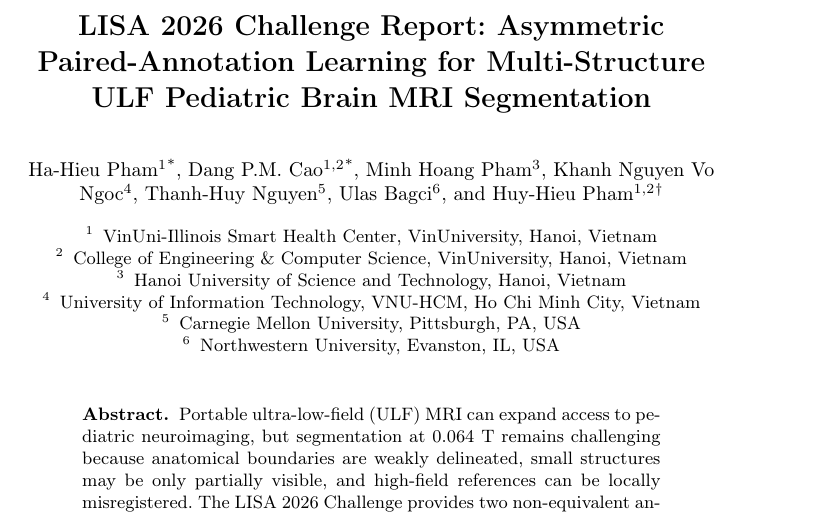
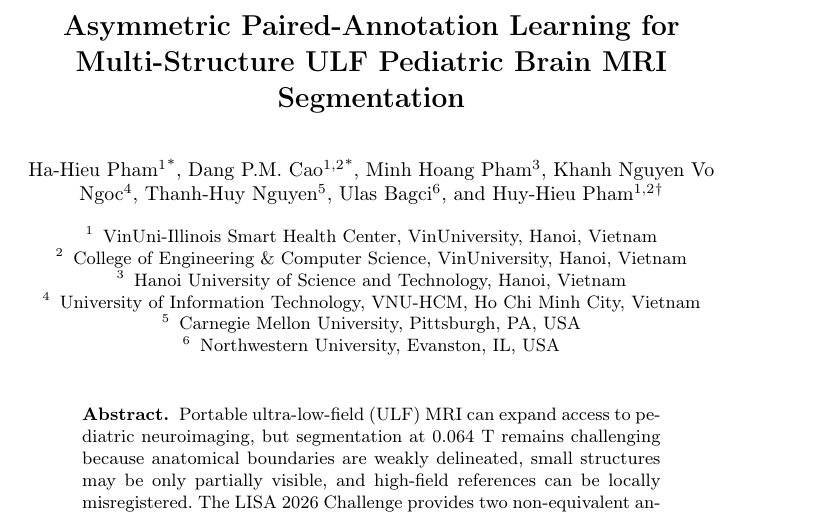
Before and after one commit to minhdang050806/A-nnU-Net-based-asymmetric-supervision-strategy, a LaTeX paper (paper/paper.tex): part of page 1 of 12, cut at the place of the change. Compiled offline with pdfLaTeX.

```diff
--- a/paper/paper.tex
+++ b/paper/paper.tex
@@ -15,9 +15,7 @@
 
 \begin{document}
 
-\title{LISA 2026 Challenge Report: Asymmetric Paired-Annotation Learning for Multi-Structure ULF Pediatric Brain MRI Segmentation}
-
-% \title{Asymmetric Paired-Annotation Learning for Multi-Structure ULF Pediatric Brain MRI Segmentation}
+\title{Asymmetric Paired-Annotation Learning for Multi-Structure ULF Pediatric Brain MRI Segmentation}
 \titlerunning{Paired-Annotation Learning for ULF MRI}
 
 
```
Also changed, not shown: README.md, 1 other file.
